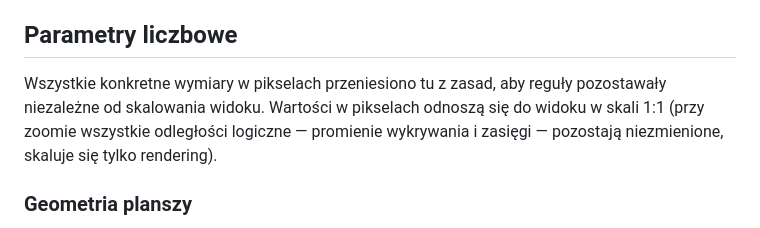
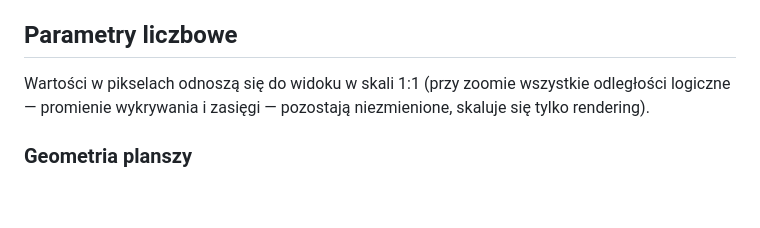
Before and after one commit to belartur/hexfront, a Markdown page: specyfication.md, the part around the change. Drawn GitHub-style; blank space fills up the shorter version.

Commit message:
clean up

```diff
--- a/specyfication.md
+++ b/specyfication.md
@@ -31,8 +31,7 @@ Po wybraniu poziomu on się ładuje pokazując mapę.
 Brak dźwięku (w przyszłości to się może zmienić).
 
 ## Parametry liczbowe
-
-Wszystkie konkretne wymiary w pikselach przeniesiono tu z zasad, aby reguły pozostawały niezależne od skalowania widoku. Wartości w pikselach odnoszą się do widoku w skali 1:1 (przy zoomie wszystkie odległości logiczne — promienie wykrywania i zasięgi — pozostają niezmienione, skaluje się tylko rendering).
+Wartości w pikselach odnoszą się do widoku w skali 1:1 (przy zoomie wszystkie odległości logiczne — promienie wykrywania i zasięgi — pozostają niezmienione, skaluje się tylko rendering).
 
 ### Geometria planszy
 
```
